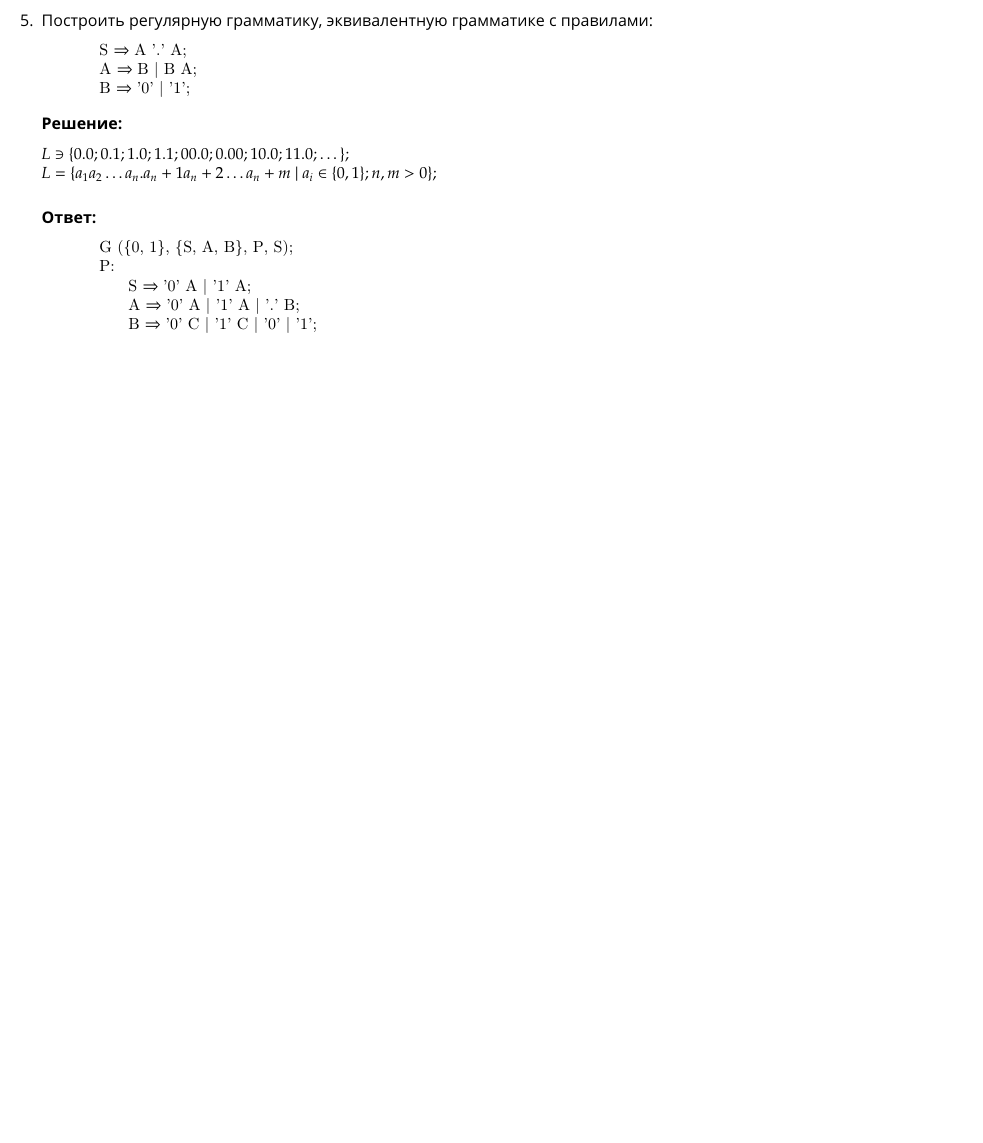
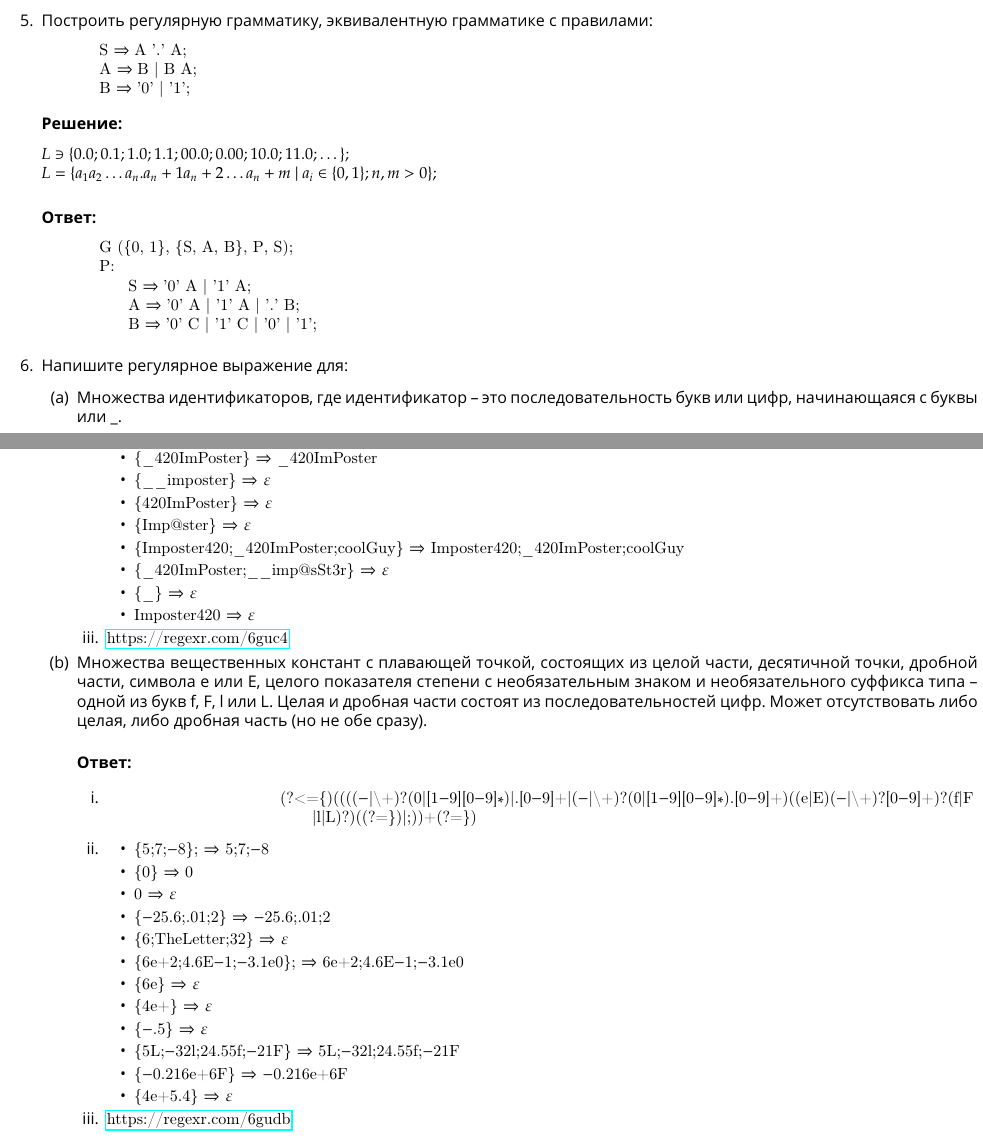
Before and after one commit to Belstowe/compilers-spring, a LaTeX document (lab-01.tex): part of page 2 of 2 before the commit and two parts of pages 2 and 3 of 3 after it, the two joined at a grey line, cut so that both start at the same text, the shorter picture padded with empty space. Compiled offline with pdfLaTeX.

Commit message:
Задание #6

```diff
--- a/lab-01.tex
+++ b/lab-01.tex
@@ -7,6 +7,7 @@
 \usepackage{color}
 \usepackage{listings}
 \usepackage{pxfonts}
+\usepackage{hyperref}
 
 \usepackage[margin=1mm]{geometry}
 \usepackage[bottomtitles]{titlesec}
@@ -214,6 +215,79 @@
     \end{lstlisting}
 \end{item}
 
+\begin{item}
+    Напишите регулярное выражение для:
+    \begin{enumerate}
+
+        \begin{item}
+            Множества идентификаторов, где идентификатор – это последовательность букв или цифр, начинающаяся с буквы или \_.
+            \bigbreak
+            \textbf{Ответ:}
+            \begin{enumerate}
+
+                \begin{item}
+                    \begin{lstlisting}
+                        (?<={)((([A-Za-z][A-Za-z0-9]*)|(_[A-Za-z0-9]+))((?=})|;))+(?=})
+                    \end{lstlisting}
+                \end{item}
+
+                \begin{item}
+                    \begin{itemize}
+                        \item \lstinline|{Imposter420} $\Rightarrow$ Imposter420|
+                        \item \lstinline|{_420ImPoster} $\Rightarrow$ _420ImPoster|
+                        \item \lstinline|{__imposter} $\Rightarrow$ $\varepsilon$|
+                        \item \lstinline|{420ImPoster} $\Rightarrow$ $\varepsilon$|
+                        \item \lstinline|{Imp@ster} $\Rightarrow$ $\varepsilon$|
+                        \item \lstinline|{Imposter420;_420ImPoster;coolGuy} $\Rightarrow$ Imposter420;_420ImPoster;coolGuy|
+                        \item \lstinline|{_420ImPoster;__imp@sSt3r} $\Rightarrow$ $\varepsilon$|
+                        \item \lstinline|{_} $\Rightarrow$ $\varepsilon$|
+                        \item \lstinline|Imposter420 $\Rightarrow$ $\varepsilon$|
+                    \end{itemize}
+                \end{item}
+
+                \item \url{https://regexr.com/6guc4}
+
+            \end{enumerate}
+        \end{item}
+
+        \begin{item}
+            Множества вещественных констант с плавающей точкой, состоящих из целой части, десятичной точки, дробной части, символа е или Е, целого показателя степени с необязательным знаком и необязательного суффикса типа – одной из букв f, F, l или L. Целая и дробная части состоят из последовательностей цифр. Может отсутствовать либо целая, либо дробная часть (но не обе сразу).
+            \bigbreak
+            \textbf{Ответ:}
+            \begin{enumerate}
+
+                \begin{item}
+                    \begin{lstlisting}
+                        (?<={)((((-|\+)?(0|[1-9][0-9]*)|.[0-9]+|(-|\+)?(0|[1-9][0-9]*).[0-9]+)((e|E)(-|\+)?[0-9]+)?(f|F|l|L)?)((?=})|;))+(?=})
+                    \end{lstlisting}
+                \end{item}
+
+                \begin{item}
+                    \begin{itemize}
+                        \item \lstinline|{5;7;-8}; $\Rightarrow$ 5;7;-8|
+                        \item \lstinline|{0} $\Rightarrow$ 0|
+                        \item \lstinline|0 $\Rightarrow$ $\varepsilon$|
+                        \item \lstinline|{-25.6;.01;2} $\Rightarrow$ -25.6;.01;2|
+                        \item \lstinline|{6;TheLetter;32} $\Rightarrow$ $\varepsilon$|
+                        \item \lstinline|{6e+2;4.6E-1;-3.1e0}; $\Rightarrow$ 6e+2;4.6E-1;-3.1e0|
+                        \item \lstinline|{6e} $\Rightarrow$ $\varepsilon$|
+                        \item \lstinline|{4e+} $\Rightarrow$ $\varepsilon$|
+                        \item \lstinline|{-.5} $\Rightarrow$ $\varepsilon$|
+                        \item \lstinline|{5L;-32l;24.55f;-21F} $\Rightarrow$ 5L;-32l;24.55f;-21F|
+                        \item \lstinline|{-0.216e+6F} $\Rightarrow$ -0.216e+6F|
+                        \item \lstinline|{4e+5.4} $\Rightarrow$ $\varepsilon$|
+                    \end{itemize}
+                \end{item}
+
+                \item \url{https://regexr.com/6gudb}
+
+            \end{enumerate}
+        \end{item}
+
+    \end{enumerate}
+
+\end{item}
+
 \end{enumerate}
 
 %--------------------------------------------------------------------------------
```
Also changed, not shown: lab-01.pdf.
